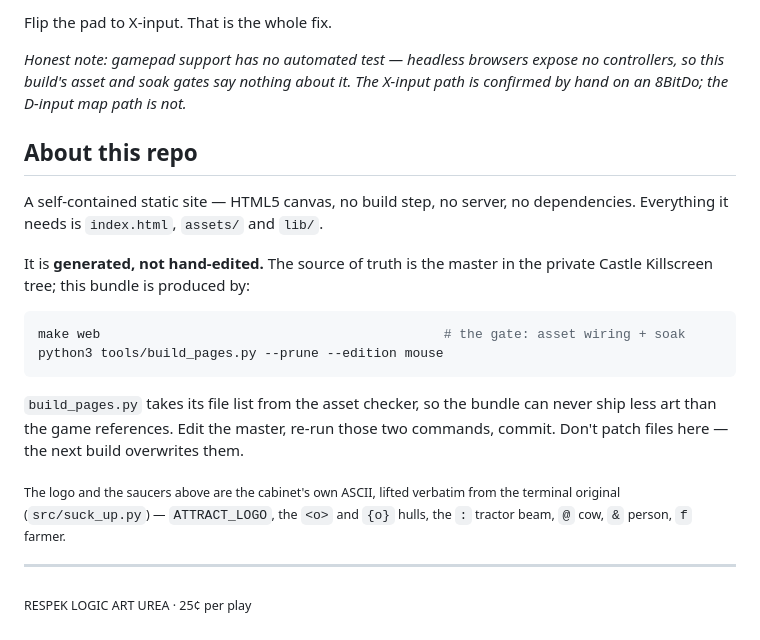
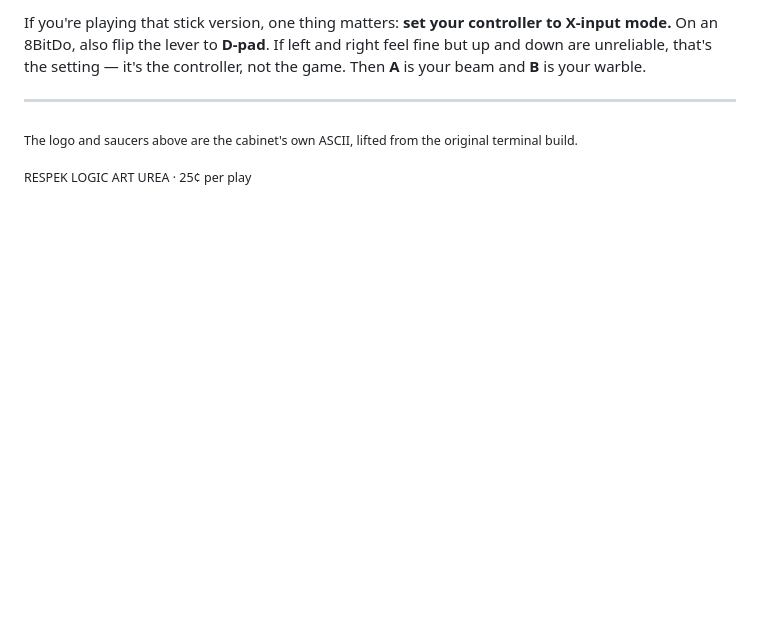
Before and after one commit to anderspartnersck/suck-up, a Markdown page: README.md, the part around one of its changes. Drawn GitHub-style; folded sections open; blank space fills up the shorter version.

````diff
--- a/README.md
+++ b/README.md
@@ -107,32 +70,11 @@ no way to remap it from the page.
-Flip the pad to X-input. That is the whole fix.
-
-*Honest note: gamepad support has no automated test — headless browsers expose
-no controllers, so this build's asset and soak gates say nothing about it. The
-X-input path is confirmed by hand on an 8BitDo; the D-input map path is not.*
-
-</details>
-
-## About this repo
-
-A self-contained static site — HTML5 canvas, no build step, no server, no
-dependencies. Everything it needs is `index.html`, `assets/` and `lib/`.
-
-It is **generated, not hand-edited.** The source of truth is the master in the
-private Castle Killscreen tree; this bundle is produced by:
-
-```sh
-make web                                            # the gate: asset wiring + soak
-python3 tools/build_pages.py --prune --edition mouse
-```
-
-`build_pages.py` takes its file list from the asset checker, so the bundle can
-never ship less art than the game references. Edit the master, re-run those two
-commands, commit. Don't patch files here — the next build overwrites them.
-
-<sub>The logo and the saucers above are the cabinet's own ASCII, lifted verbatim
-from the terminal original (`src/suck_up.py`) — `ATTRACT_LOGO`, the `<o>` and
-`{o}` hulls, the `:` tractor beam, `@` cow, `&` person, `f` farmer.</sub>
+If you're playing that stick version, one thing matters: **set your controller to
+X-input mode.** On an 8BitDo, also flip the lever to **D-pad**. If left and right
+feel fine but up and down are unreliable, that's the setting — it's the
+controller, not the game. Then **A** is your beam and **B** is your warble.
 
 ---
 
+<sub>The logo and saucers above are the cabinet's own ASCII, lifted from the
+original terminal build.</sub>
+
 <sub>RESPEK LOGIC ART UREA · 25¢ per play</sub>
````
Also changed, not shown: other parts of README.md (+29 -66 lines).
